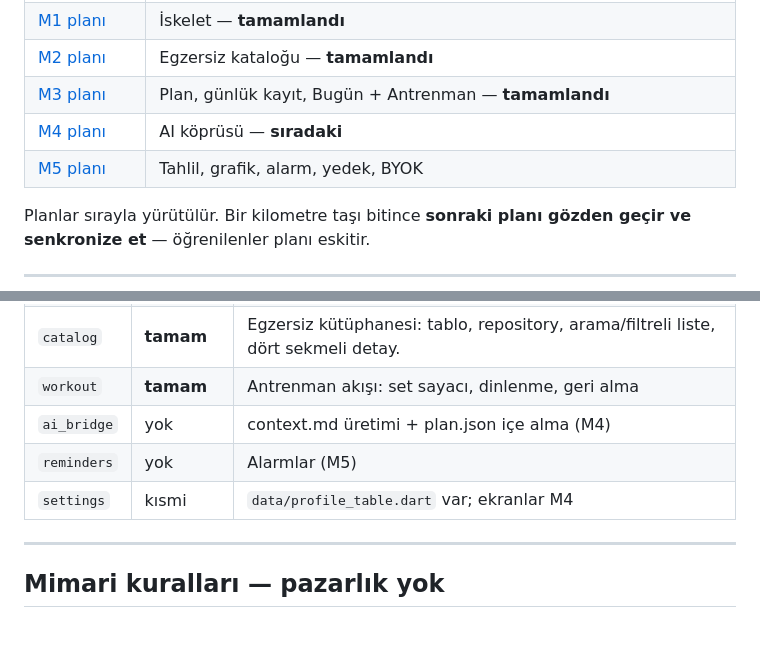
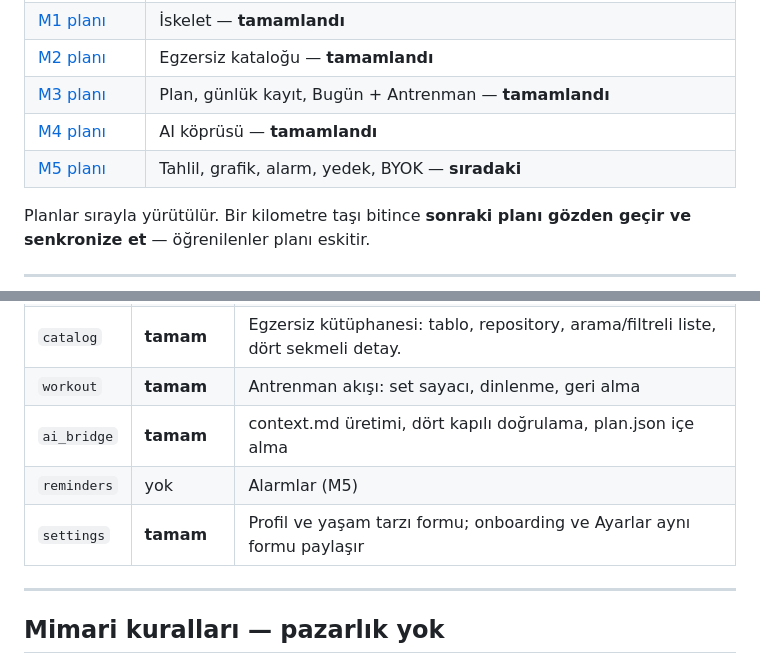
Before and after one commit to KaanAkcan1/di-sport, a Markdown page: CLAUDE.md, 2 parts joined by grey strips. GitHub-like rendering; blank space fills up the shorter version.

```diff
--- a/CLAUDE.md
+++ b/CLAUDE.md
@@ -27,8 +27,8 @@ mağaza yok. Mimari bunları sonradan almaya açık (bkz. `SyncColumns`).
 | [M1 planı](docs/superpowers/plans/2026-08-28-m1-iskelet.md) | İskelet — **tamamlandı** |
 | [M2 planı](docs/superpowers/plans/2026-08-28-m2-katalog.md) | Egzersiz kataloğu — **tamamlandı** |
 | [M3 planı](docs/superpowers/plans/2026-08-28-m3-plan-ve-gunluk.md) | Plan, günlük kayıt, Bugün + Antrenman — **tamamlandı** |
-| [M4 planı](docs/superpowers/plans/2026-08-28-m4-ai-koprusu.md) | AI köprüsü — **sıradaki** |
-| [M5 planı](docs/superpowers/plans/2026-08-28-m5-saglik-ilerleme-alarm.md) | Tahlil, grafik, alarm, yedek, BYOK |
+| [M4 planı](docs/superpowers/plans/2026-08-28-m4-ai-koprusu.md) | AI köprüsü — **tamamlandı** |
+| [M5 planı](docs/superpowers/plans/2026-08-28-m5-saglik-ilerleme-alarm.md) | Tahlil, grafik, alarm, yedek, BYOK — **sıradaki** |
 
 Planlar sırayla yürütülür. Bir kilometre taşı bitince **sonraki planı
 gözden geçir ve senkronize et** — öğrenilenler planı eskitir.
@@ -70,9 +70,9 @@ di@sport/
 | `health` | kısmi | `body_metrics` tablosu ve deposu hazır; tahlil ve ekran M5'te |
 | `catalog` | **tamam** | Egzersiz kütüphanesi: tablo, repository, arama/filtreli liste, dört sekmeli detay. |
 | `workout` | **tamam** | Antrenman akışı: set sayacı, dinlenme, geri alma |
-| `ai_bridge` | yok | context.md üretimi + plan.json içe alma (M4) |
+| `ai_bridge` | **tamam** | context.md üretimi, dört kapılı doğrulama, plan.json içe alma |
 | `reminders` | yok | Alarmlar (M5) |
-| `settings` | kısmi | `data/profile_table.dart` var; ekranlar M4 |
+| `settings` | **tamam** | Profil ve yaşam tarzı formu; onboarding ve Ayarlar aynı formu paylaşır |
 
 ---
 
```
Also changed, not shown: other parts of CLAUDE.md (+46 -29 lines).
